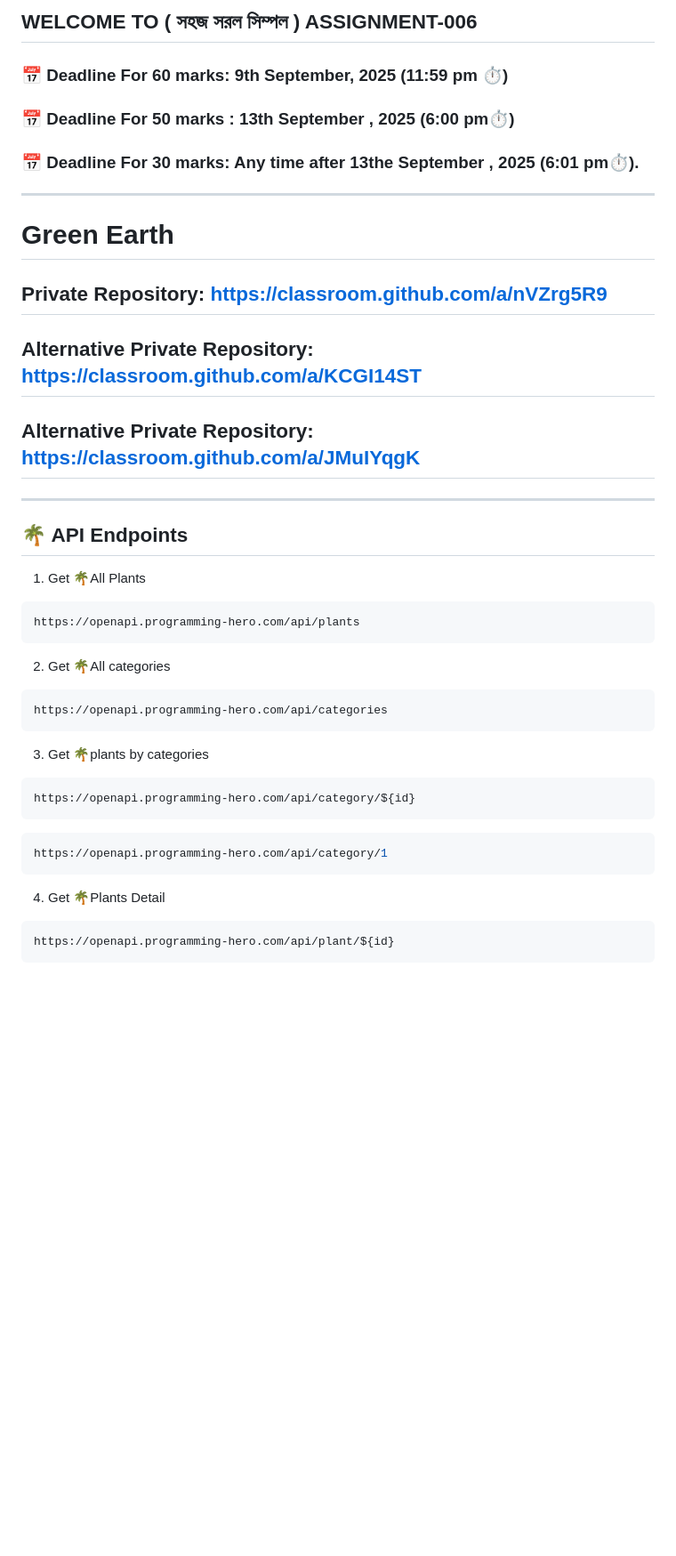
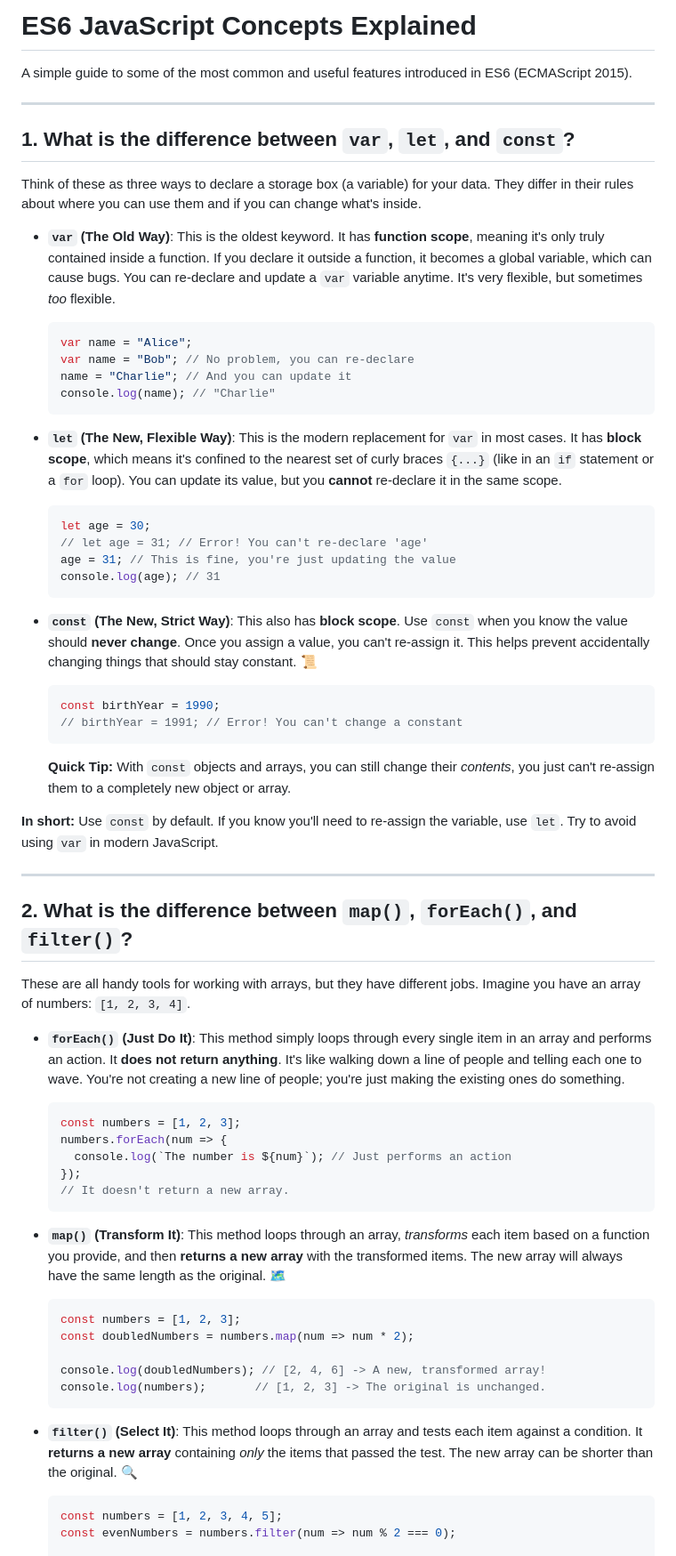
Before and after one commit to starboy1402/Assignment_6, a Markdown page: README.md, the part around one of its changes. Shown at 89% size. Rendered like a GitHub page; blank space fills up the shorter version.

Commit message:
refactor README.md to focus on ES6 JavaScript concepts and remove outdated content

````diff
--- a/README.md
+++ b/README.md
@@ -1,48 +1,64 @@
-## WELCOME TO ( সহজ সরল সিম্পল ) ASSIGNMENT-006
+# ES6 JavaScript Concepts Explained
 
-### 📅 Deadline For 60 marks: 9th September, 2025 (11:59 pm ⏱️)
-
-### 📅 Deadline For 50 marks : 13th September , 2025 (6:00 pm⏱️)
-
-### 📅 Deadline For 30 marks: Any time after 13the September , 2025 (6:01 pm⏱️).
+A simple guide to some of the most common and useful features introduced in ES6 (ECMAScript 2015).
 
 ---
-# Green Earth
 
+## 1. What is the difference between `var`, `let`, and `const`?
 
-## Private Repository: https://classroom.github.com/a/nVZrg5R9
+Think of these as three ways to declare a storage box (a variable) for your data. They differ in their rules about where you can use them and if you can change what's inside.
 
-## Alternative Private Repository: https://classroom.github.com/a/KCGI14ST
+* **`var` (The Old Way)**: This is the oldest keyword. It has **function scope**, meaning it's only truly contained inside a function. If you declare it outside a function, it becomes a global variable, which can cause bugs. You can re-declare and update a `var` variable anytime. It's very flexible, but sometimes *too* flexible.
+    ```javascript
+    var name = "Alice";
+    var name = "Bob"; // No problem, you can re-declare
+    name = "Charlie"; // And you can update it
+    console.log(name); // "Charlie"
+    ```
 
-## Alternative Private Repository: https://classroom.github.com/a/JMuIYqgK
+* **`let` (The New, Flexible Way)**: This is the modern replacement for `var` in most cases. It has **block scope**, which means it's confined to the nearest set of curly braces `{...}` (like in an `if` statement or a `for` loop). You can update its value, but you **cannot** re-declare it in the same scope.
+    ```javascript
+    let age = 30;
+    // let age = 31; // Error! You can't re-declare 'age'
+    age = 31; // This is fine, you're just updating the value
+    console.log(age); // 31
+    ```
 
+* **`const` (The New, Strict Way)**: This also has **block scope**. Use `const` when you know the value should **never change**. Once you assign a value, you can't re-assign it. This helps prevent accidentally changing things that should stay constant. 📜
+    ```javascript
+    const birthYear = 1990;
+    // birthYear = 1991; // Error! You can't change a constant
+    ```
+    **Quick Tip:** With `const` objects and arrays, you can still change their *contents*, you just can't re-assign them to a completely new object or array.
+
+**In short:** Use `const` by default. If you know you'll need to re-assign the variable, use `let`. Try to avoid using `var` in modern JavaScript.
 
 ---
-🌴 API Endpoints
----
-1. Get 🌴All Plants
-```bash
-https://openapi.programming-hero.com/api/plants
-```
 
-2. Get 🌴All categories <br/>
-```bash
-https://openapi.programming-hero.com/api/categories
-```
+## 2. What is the difference between `map()`, `forEach()`, and `filter()`?
 
+These are all handy tools for working with arrays, but they have different jobs. Imagine you have an array of numbers: `[1, 2, 3, 4]`.
 
-3. Get 🌴plants by categories <br/>
-```bash
-https://openapi.programming-hero.com/api/category/${id}
-```
+* **`forEach()` (Just Do It)**: This method simply loops through every single item in an array and performs an action. It **does not return anything**. It's like walking down a line of people and telling each one to wave. You're not creating a new line of people; you're just making the existing ones do something.
+    ```javascript
+    const numbers = [1, 2, 3];
+    numbers.forEach(num => {
+      console.log(`The number is ${num}`); // Just performs an action
+    });
+    // It doesn't return a new array.
+    ```
 
-```bash
-https://openapi.programming-hero.com/api/category/1
-```
+* **`map()` (Transform It)**: This method loops through an array, *transforms* each item based on a function you provide, and then **returns a new array** with the transformed items. The new array will always have the same length as the original. 🗺️
+    ```javascript
+    const numbers = [1, 2, 3];
+    const doubledNumbers = numbers.map(num => num * 2);
 
-4. Get 🌴Plants Detail <br/>
+    console.log(doubledNumbers); // [2, 4, 6] -> A new, transformed array!
+    console.log(numbers);       // [1, 2, 3] -> The original is unchanged.
+    ```
 
-```bash
-https://openapi.programming-hero.com/api/plant/${id}
-```
+* **`filter()` (Select It)**: This method loops through an array and tests each item against a condition. It **returns a new array** containing *only* the items that passed the test. The new array can be shorter than the original. 🔍
+    ```javascript
+    const numbers = [1, 2, 3, 4, 5];
+    const evenNumbers = numbers.filter(num => num % 2 === 0);
 
````
Also changed, not shown: other parts of README.md (+16 -117 lines).
